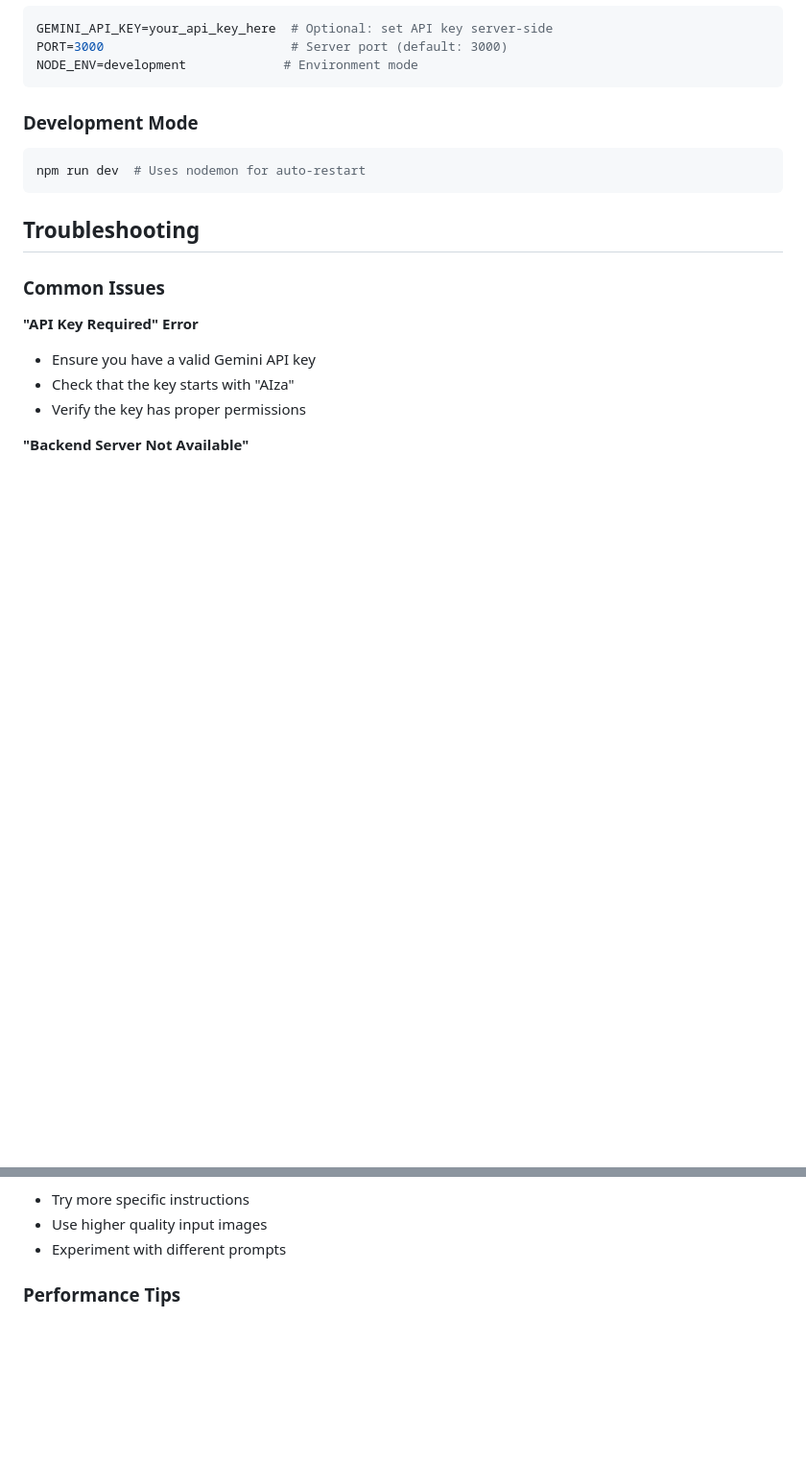
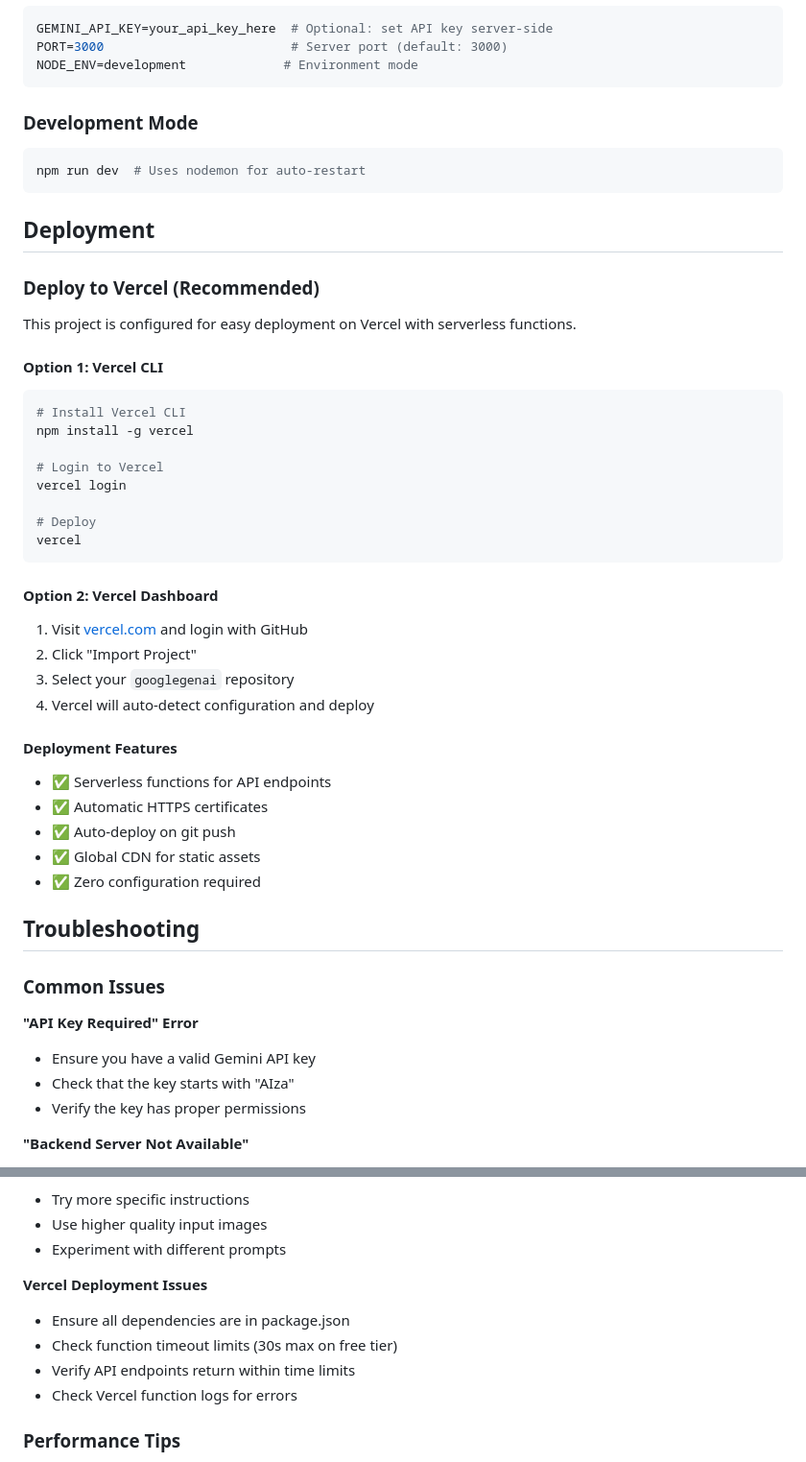
Before and after one commit to mrdevdhingra/googlegenai, a Markdown page: README.md, 2 parts joined by grey strips. Shown: that part at 96% size. Rendered like a GitHub page; blank space fills up the shorter version.

Commit message:
Add Vercel deployment instructions to README

````diff
--- a/README.md
+++ b/README.md
@@ -102,6 +102,37 @@ NODE_ENV=development             # Environment mode
 npm run dev  # Uses nodemon for auto-restart
 ```
 
+## Deployment
+
+### Deploy to Vercel (Recommended)
+
+This project is configured for easy deployment on Vercel with serverless functions.
+
+#### Option 1: Vercel CLI
+```bash
+# Install Vercel CLI
+npm install -g vercel
+
+# Login to Vercel
+vercel login
+
+# Deploy
+vercel
+```
+
+#### Option 2: Vercel Dashboard
+1. Visit [vercel.com](https://vercel.com) and login with GitHub
+2. Click "Import Project"
+3. Select your `googlegenai` repository
+4. Vercel will auto-detect configuration and deploy
+
+#### Deployment Features
+- ✅ Serverless functions for API endpoints
+- ✅ Automatic HTTPS certificates
+- ✅ Auto-deploy on git push
+- ✅ Global CDN for static assets
+- ✅ Zero configuration required
+
 ## Troubleshooting
 
 ### Common Issues
@@ -130,6 +161,12 @@ npm run dev  # Uses nodemon for auto-restart
 - Try more specific instructions
 - Use higher quality input images
 - Experiment with different prompts
+
+**Vercel Deployment Issues**
+- Ensure all dependencies are in package.json
+- Check function timeout limits (30s max on free tier)
+- Verify API endpoints return within time limits
+- Check Vercel function logs for errors
 
 ### Performance Tips
 - Use images under 5MB for faster processing
````
